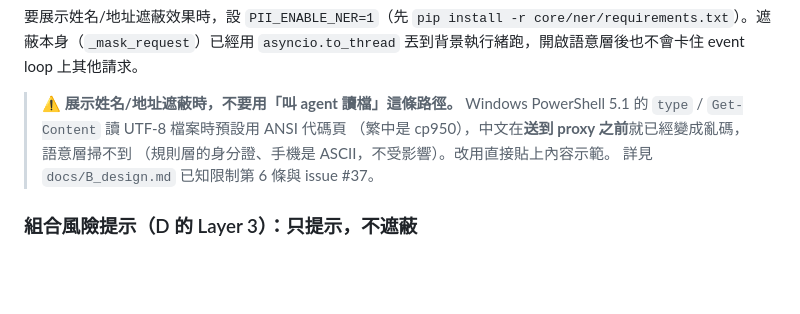
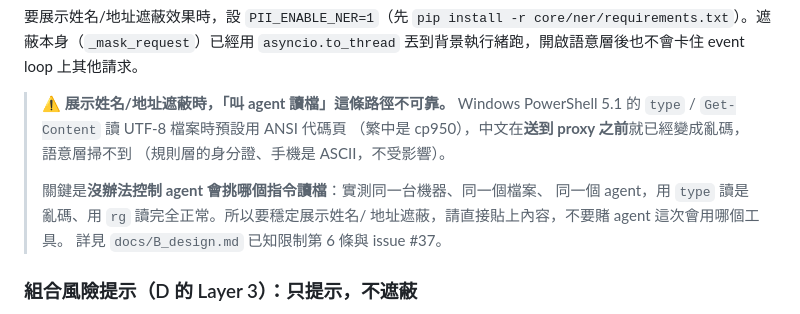
Before and after one commit to JustinGNPS/tw-pii-filter, a Markdown page: proxy/README.md, the part around the change. GitHub-like rendering; blank space fills up the shorter version.

```diff
--- a/proxy/README.md
+++ b/proxy/README.md
@@ -132,10 +132,14 @@ core/ner/requirements.txt`）。遮蔽本身（`_mask_request`）已經用
 `asyncio.to_thread` 丟到背景執行緒跑，開啟語意層後也不會卡住 event loop
 上其他請求。
 
-> ⚠️ **展示姓名/地址遮蔽時，不要用「叫 agent 讀檔」這條路徑。** Windows
+> ⚠️ **展示姓名/地址遮蔽時，「叫 agent 讀檔」這條路徑不可靠。** Windows
 > PowerShell 5.1 的 `type` / `Get-Content` 讀 UTF-8 檔案時預設用 ANSI 代碼頁
 > （繁中是 cp950），中文在**送到 proxy 之前**就已經變成亂碼，語意層掃不到
-> （規則層的身分證、手機是 ASCII，不受影響）。改用直接貼上內容示範。
+> （規則層的身分證、手機是 ASCII，不受影響）。
+>
+> 關鍵是**沒辦法控制 agent 會挑哪個指令讀檔**：實測同一台機器、同一個檔案、
+> 同一個 agent，用 `type` 讀是亂碼、用 `rg` 讀完全正常。所以要穩定展示姓名/
+> 地址遮蔽，請直接貼上內容，不要賭 agent 這次會用哪個工具。
 > 詳見 `docs/B_design.md` 已知限制第 6 條與 issue #37。
 
 ### 組合風險提示（D 的 Layer 3）：只提示，不遮蔽
```
Also changed, not shown: docs/B_design.md (+6 -1 lines).
